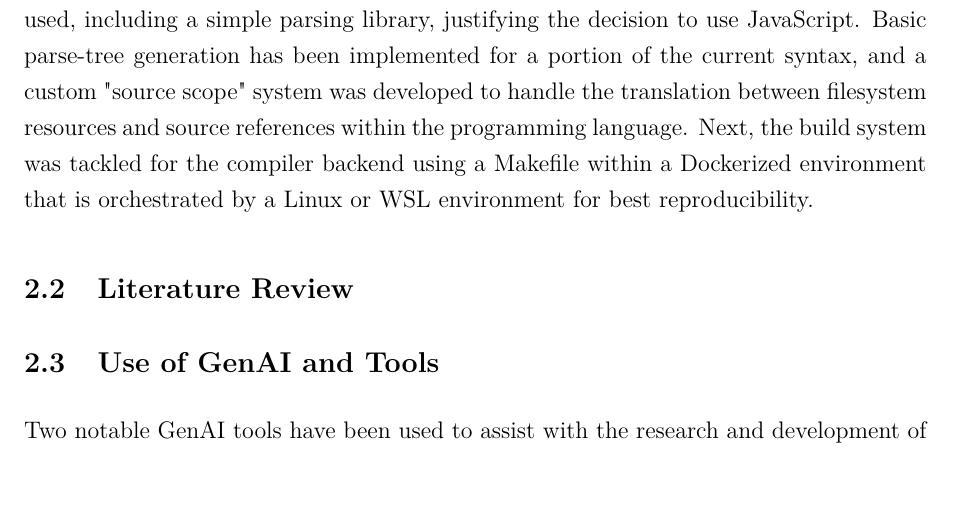
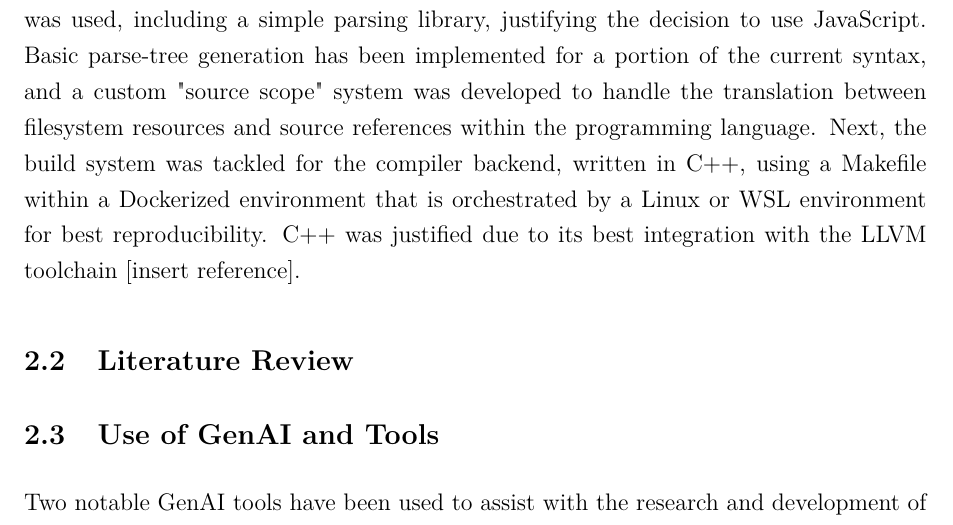
Before and after one commit to davidcallanan/mu-fyp, a LaTeX document (2511_interim_report/report.tex): part of page 2 of 5, cut so that both start at the same text, the shorter picture padded with empty space. Compiled offline with pdfLaTeX.

Commit message:
fix backend build process

```diff
--- a/2511_interim_report/report.tex
+++ b/2511_interim_report/report.tex
@@ -98,7 +98,7 @@ Success will be evidenced by the following deliverables:
 
 \subsection{Evidence of Work Completed}
 
-Initially, a handful of pseudocode files were created to brainstorm syntax ideas for the language. Then, a simple VS Code extension was developed to provide syntax highlighting for these early syntax ideas to reduce eye strain. Next, work commenced on the compiler frontend, written in JavaScript. Some \href{https://github.com/davidcallanan/uoe}{previously written code} from personal projects was used, including a simple parsing library, justifying the decision to use JavaScript. Basic parse-tree generation has been implemented for a portion of the current syntax, and a custom "source scope" system was developed to handle the translation between filesystem resources and source references within the programming language. Next, the build system was tackled for the compiler backend using a Makefile within a Dockerized environment that is orchestrated by a Linux or WSL environment for best reproducibility.
+Initially, a handful of pseudocode files were created to brainstorm syntax ideas for the language. Then, a simple VS Code extension was developed to provide syntax highlighting for these early syntax ideas to reduce eye strain. Next, work commenced on the compiler frontend, written in JavaScript. Some \href{https://github.com/davidcallanan/uoe}{previously written code} from personal projects was used, including a simple parsing library, justifying the decision to use JavaScript. Basic parse-tree generation has been implemented for a portion of the current syntax, and a custom "source scope" system was developed to handle the translation between filesystem resources and source references within the programming language. Next, the build system was tackled for the compiler backend, written in C++, using a Makefile within a Dockerized environment that is orchestrated by a Linux or WSL environment for best reproducibility. C++ was justified due to its best integration with the LLVM toolchain [insert reference].
 
 
 \subsection{Literature Review}
```
Also changed, not shown: 2511_interim_report/report.pdf, 6 other files.
